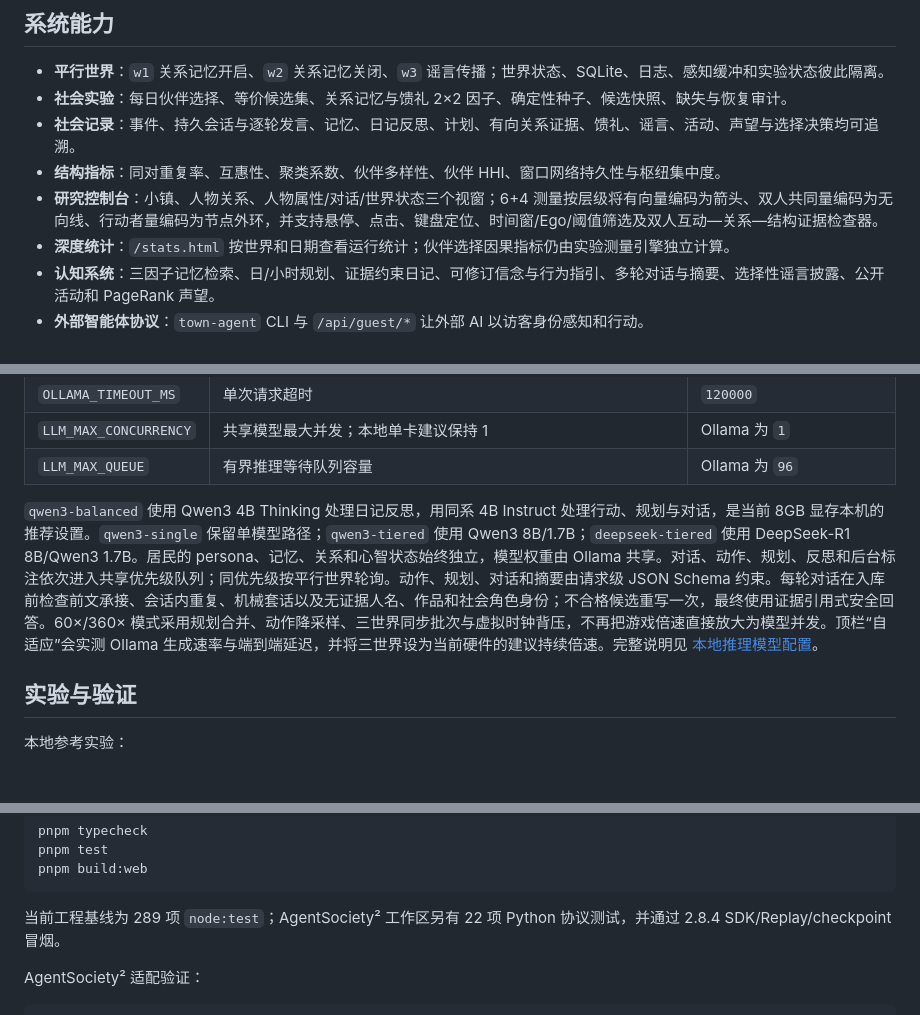
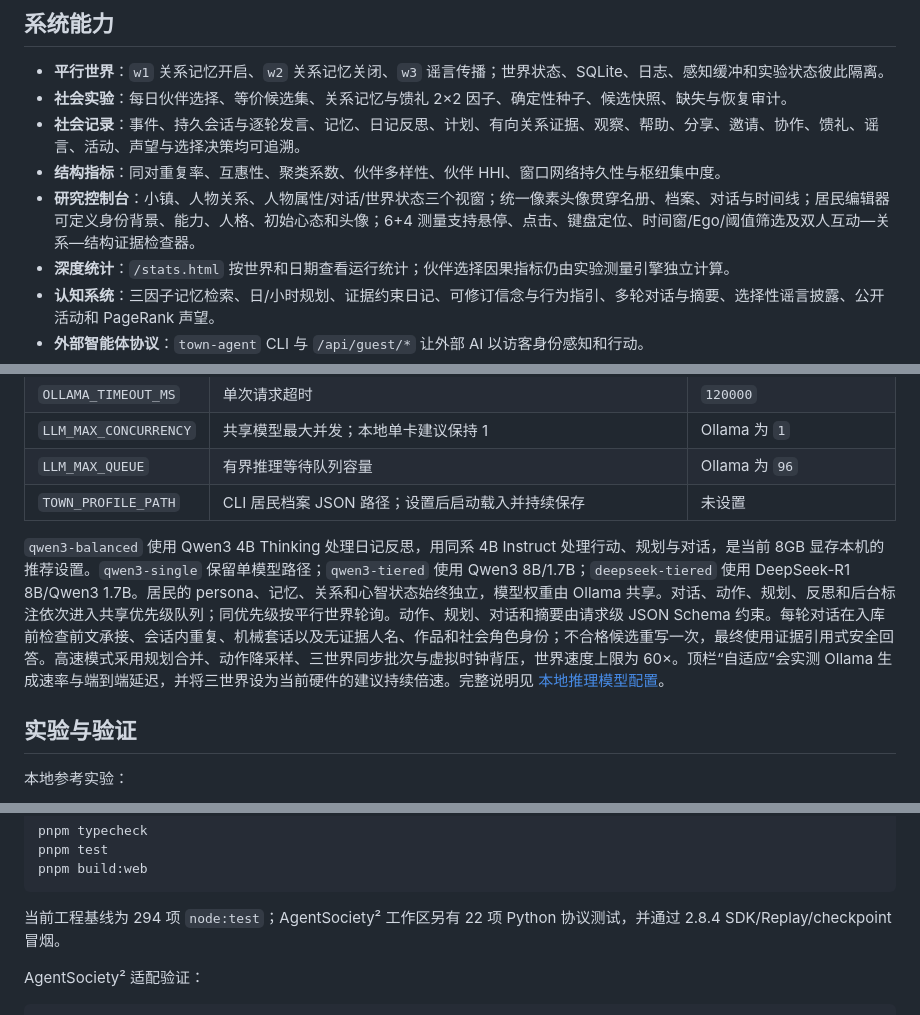
Before and after one commit to shank000/multiagent-town, a Markdown page: README.md, 3 parts joined by grey strips. Rendered like a GitHub page.

````diff
--- a/README.md
+++ b/README.md
@@ -8,9 +8,9 @@
 
 - **平行世界**：`w1` 关系记忆开启、`w2` 关系记忆关闭、`w3` 谣言传播；世界状态、SQLite、日志、感知缓冲和实验状态彼此隔离。
 - **社会实验**：每日伙伴选择、等价候选集、关系记忆与馈礼 2×2 因子、确定性种子、候选快照、缺失与恢复审计。
-- **社会记录**：事件、持久会话与逐轮发言、记忆、日记反思、计划、有向关系证据、馈礼、谣言、活动、声望与选择决策均可追溯。
+- **社会记录**：事件、持久会话与逐轮发言、记忆、日记反思、计划、有向关系证据、观察、帮助、分享、邀请、协作、馈礼、谣言、活动、声望与选择决策均可追溯。
 - **结构指标**：同对重复率、互惠性、聚类系数、伙伴多样性、伙伴 HHI、窗口网络持久性与枢纽集中度。
-- **研究控制台**：小镇、人物关系、人物属性/对话/世界状态三个视窗；6+4 测量按层级将有向量编码为箭头、双人共同量编码为无向线、行动者量编码为节点外环，并支持悬停、点击、键盘定位、时间窗/Ego/阈值筛选及双人互动—关系—结构证据检查器。
+- **研究控制台**：小镇、人物关系、人物属性/对话/世界状态三个视窗；统一像素头像贯穿名册、档案、对话与时间线；居民编辑器可定义身份背景、能力、人格、初始心态和头像；6+4 测量支持悬停、点击、键盘定位、时间窗/Ego/阈值筛选及双人互动—关系—结构证据检查器。
 - **深度统计**：`/stats.html` 按世界和日期查看运行统计；伙伴选择因果指标仍由实验测量引擎独立计算。
 - **认知系统**：三因子记忆检索、日/小时规划、证据约束日记、可修订信念与行为指引、多轮对话与摘要、选择性谣言披露、公开活动和 PageRank 声望。
 - **外部智能体协议**：`town-agent` CLI 与 `/api/guest/*` 让外部 AI 以访客身份感知和行动。
@@ -85,8 +85,9 @@ pnpm town-web --port 8787
 | `OLLAMA_TIMEOUT_MS` | 单次请求超时 | `120000` |
 | `LLM_MAX_CONCURRENCY` | 共享模型最大并发；本地单卡建议保持 1 | Ollama 为 `1` |
 | `LLM_MAX_QUEUE` | 有界推理等待队列容量 | Ollama 为 `96` |
+| `TOWN_PROFILE_PATH` | CLI 居民档案 JSON 路径；设置后启动载入并持续保存 | 未设置 |
 
-`qwen3-balanced` 使用 Qwen3 4B Thinking 处理日记反思，用同系 4B Instruct 处理行动、规划与对话，是当前 8GB 显存本机的推荐设置。`qwen3-single` 保留单模型路径；`qwen3-tiered` 使用 Qwen3 8B/1.7B；`deepseek-tiered` 使用 DeepSeek-R1 8B/Qwen3 1.7B。居民的 persona、记忆、关系和心智状态始终独立，模型权重由 Ollama 共享。对话、动作、规划、反思和后台标注依次进入共享优先级队列；同优先级按平行世界轮询。动作、规划、对话和摘要由请求级 JSON Schema 约束。每轮对话在入库前检查前文承接、会话内重复、机械套话以及无证据人名、作品和社会角色身份；不合格候选重写一次，最终使用证据引用式安全回答。60×/360× 模式采用规划合并、动作降采样、三世界同步批次与虚拟时钟背压，不再把游戏倍速直接放大为模型并发。顶栏“自适应”会实测 Ollama 生成速率与端到端延迟，并将三世界设为当前硬件的建议持续倍速。完整说明见 [本地推理模型配置](docs/local-reasoning-models.md)。
+`qwen3-balanced` 使用 Qwen3 4B Thinking 处理日记反思，用同系 4B Instruct 处理行动、规划与对话，是当前 8GB 显存本机的推荐设置。`qwen3-single` 保留单模型路径；`qwen3-tiered` 使用 Qwen3 8B/1.7B；`deepseek-tiered` 使用 DeepSeek-R1 8B/Qwen3 1.7B。居民的 persona、记忆、关系和心智状态始终独立，模型权重由 Ollama 共享。对话、动作、规划、反思和后台标注依次进入共享优先级队列；同优先级按平行世界轮询。动作、规划、对话和摘要由请求级 JSON Schema 约束。每轮对话在入库前检查前文承接、会话内重复、机械套话以及无证据人名、作品和社会角色身份；不合格候选重写一次，最终使用证据引用式安全回答。高速模式采用规划合并、动作降采样、三世界同步批次与虚拟时钟背压，世界速度上限为 60×。顶栏“自适应”会实测 Ollama 生成速率与端到端延迟，并将三世界设为当前硬件的建议持续倍速。完整说明见 [本地推理模型配置](docs/local-reasoning-models.md)。
 
 ## 实验与验证
 
@@ -105,7 +106,7 @@ pnpm test
 pnpm build:web
 ```
 
-当前工程基线为 289 项 `node:test`；AgentSociety² 工作区另有 22 项 Python 协议测试，并通过 2.8.4 SDK/Replay/checkpoint 冒烟。
+当前工程基线为 294 项 `node:test`；AgentSociety² 工作区另有 22 项 Python 协议测试，并通过 2.8.4 SDK/Replay/checkpoint 冒烟。
 
 AgentSociety² 适配验证：
 
````
Also changed, not shown: docs/ARCHITECTURE.md (+11 -3 lines), docs/local-reasoning-models.md (+2 -2 lines).
